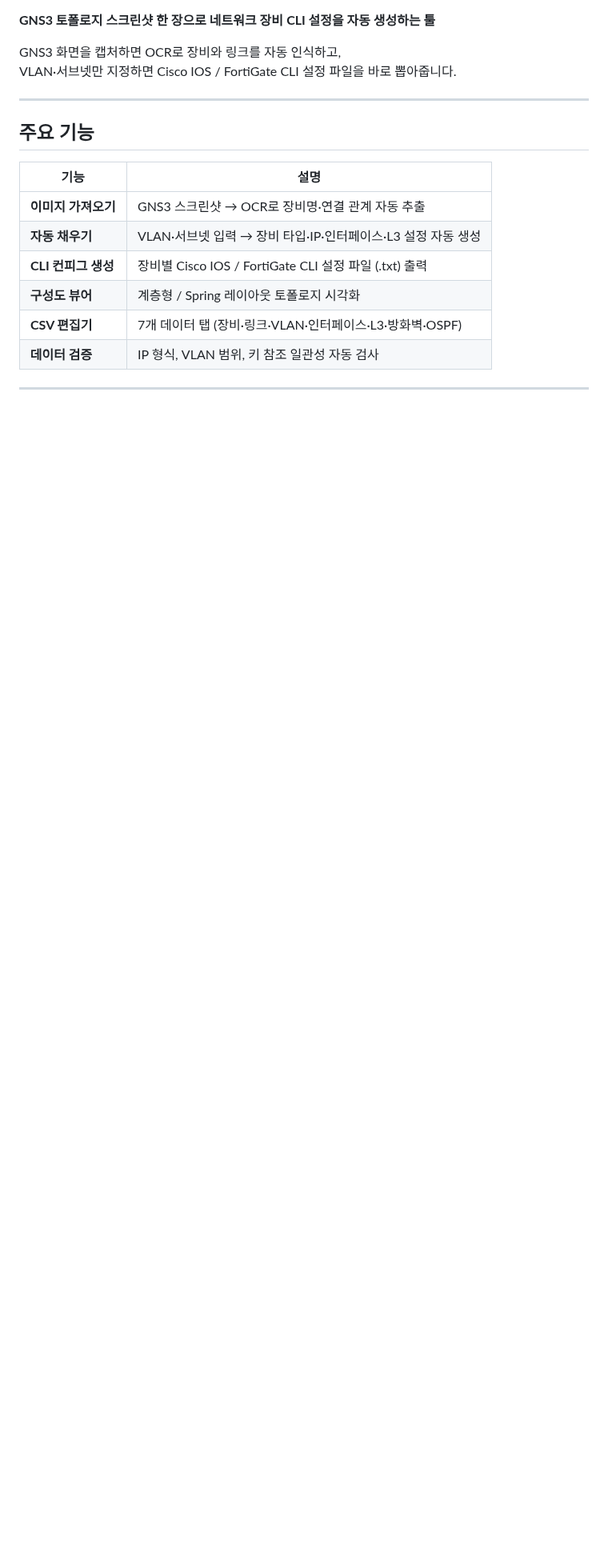
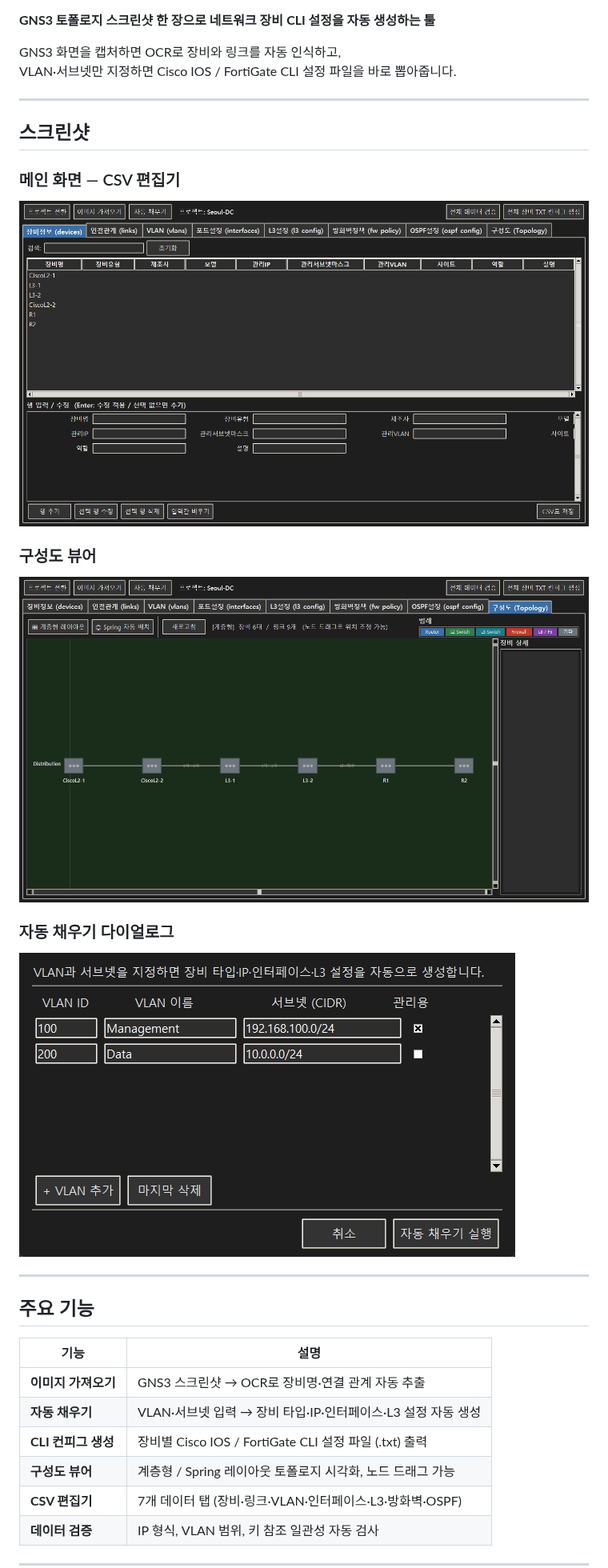
Before and after one commit to GunhoJin/net-ease, a Markdown page: README.md, the part around one of its changes. Shown at 80% size. Rendered like a GitHub page; pictures changed too: docs/screenshots/01_main_devices.png (added), docs/screenshots/02_topology_view.png (added), docs/screenshots/03_autofill_dialog.png (added); blank space fills up the shorter version.

```diff
--- a/README.md
+++ b/README.md
@@ -4,6 +11,22 @@
 
 GNS3 화면을 캡처하면 OCR로 장비와 링크를 자동 인식하고,
 VLAN·서브넷만 지정하면 Cisco IOS / FortiGate CLI 설정 파일을 바로 뽑아줍니다.
+
+---
+
+## 스크린샷
+
+### 메인 화면 — CSV 편집기
+
+![메인 화면](docs/screenshots/01_main_devices.png)
+
+### 구성도 뷰어
+
+![구성도](docs/screenshots/02_topology_view.png)
+
+### 자동 채우기 다이얼로그
+
+![자동 채우기](docs/screenshots/03_autofill_dialog.png)
 
 ---
 
@@ -14,7 +37,7 @@ VLAN·서브넷만 지정하면 Cisco IOS / FortiGate CLI 설정 파일을 바
 | **이미지 가져오기** | GNS3 스크린샷 → OCR로 장비명·연결 관계 자동 추출 |
 | **자동 채우기** | VLAN·서브넷 입력 → 장비 타입·IP·인터페이스·L3 설정 자동 생성 |
 | **CLI 컨피그 생성** | 장비별 Cisco IOS / FortiGate CLI 설정 파일 (.txt) 출력 |
-| **구성도 뷰어** | 계층형 / Spring 레이아웃 토폴로지 시각화 |
+| **구성도 뷰어** | 계층형 / Spring 레이아웃 토폴로지 시각화, 노드 드래그 가능 |
 | **CSV 편집기** | 7개 데이터 탭 (장비·링크·VLAN·인터페이스·L3·방화벽·OSPF) |
 | **데이터 검증** | IP 형식, VLAN 범위, 키 참조 일관성 자동 검사 |
 
```
Also changed, not shown: other parts of README.md (+10 -1 lines), docs/screenshots/01_project_dialog.png (added), 1 other file.
